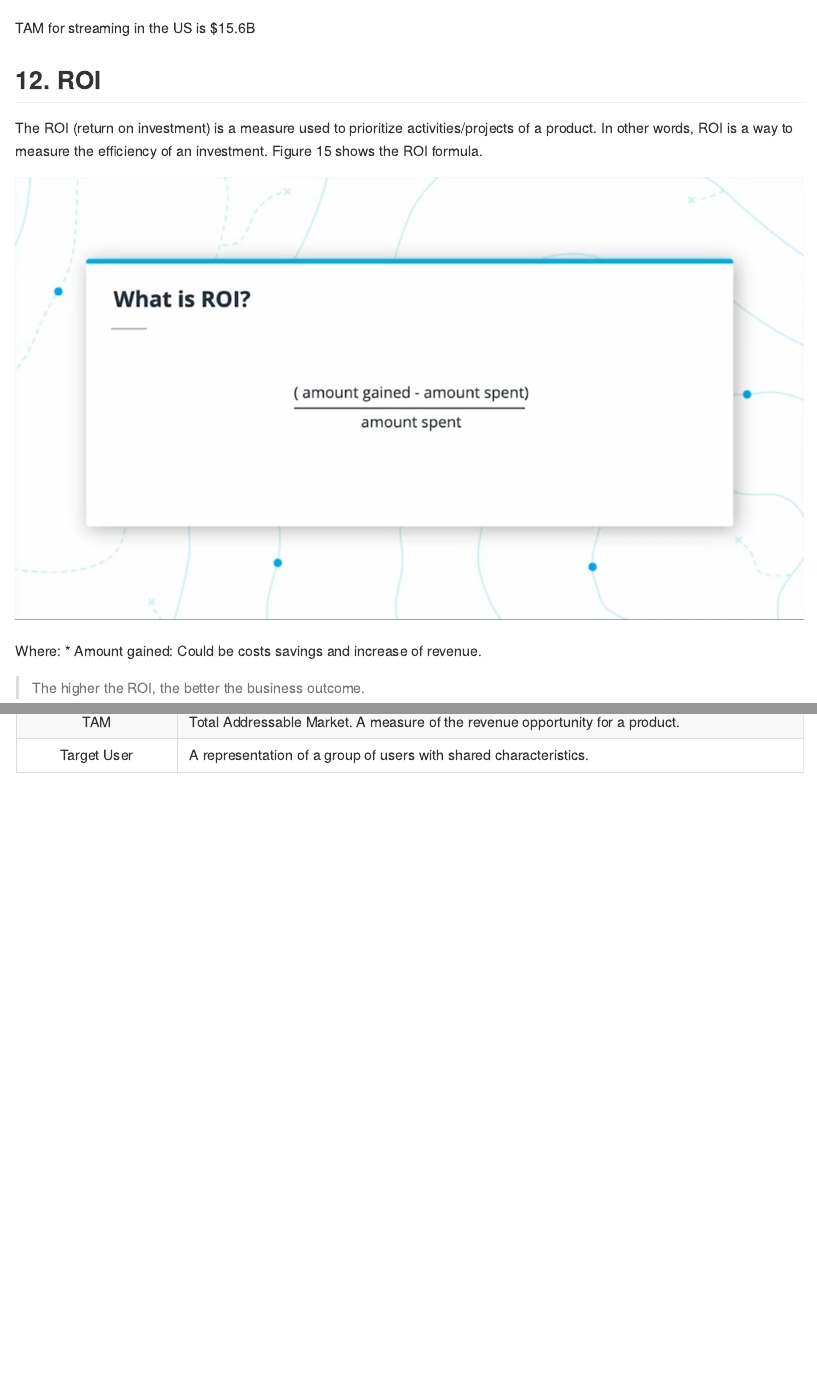
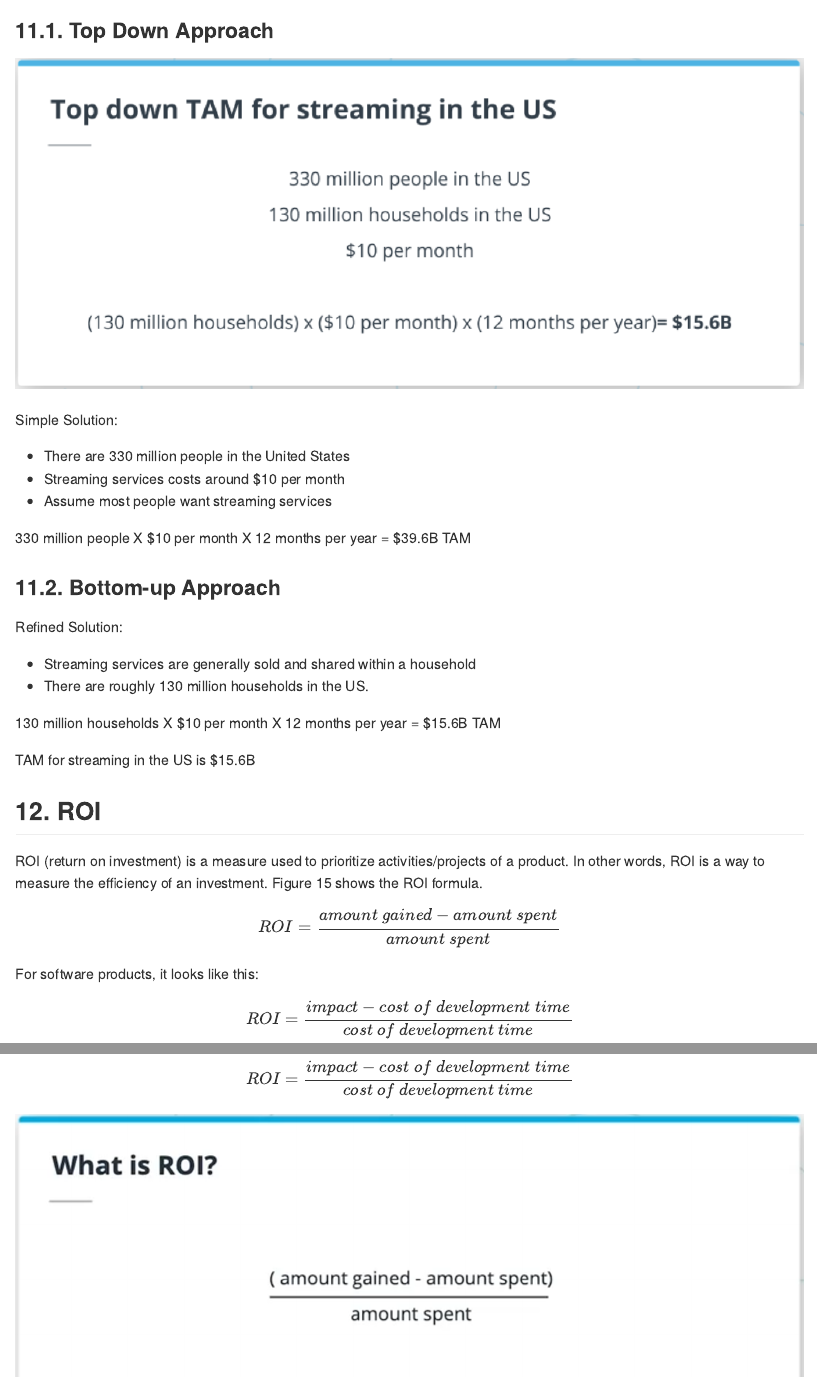
Before and after one commit to AndersonUyekita/ND036_product_manager, an R Markdown document (Part 02 - Product Strategy/Lesson 03 - Problem Identification/README.Rmd): the page in a window 1100 px wide, from 770 px down before the commit and from 410 px down after it, and a second part further down, joined at a grey line. The pictures show the output file Part 02 - Product Strategy/Lesson 03 - Problem Identification/README.md that the author committed with the source, drawn offline in the style of GitHub.

Commit message:
Testing Latex Equations.

```diff
--- a/Part 02 - Product Strategy/Lesson 03 - Problem Identification/README.Rmd
+++ b/Part 02 - Product Strategy/Lesson 03 - Problem Identification/README.Rmd
@@ -352,12 +351,40 @@ Read more about calculating TAM:
 ## 11. Solution: TAM
 
+### 11.1. Top Down Approach
+
 ![Streaming TAM](./Figure/lesson_03_figure_14.png)
+
+Simple Solution:
+
+* There are 330 million people in the United States
+* Streaming services costs around $10 per month
+* Assume most people want streaming services
+
+330 million people X \$10 per month X 12 months per year = \$39.6B TAM
+
+
+### 11.2. Bottom-up Approach
+
+Refined Solution:
+
+* Streaming services are generally sold and shared within a household
+* There are roughly 130 million households in the US.
+
+130 million households X \$10 per month X 12 months per year = \$15.6B TAM
+
 
 TAM for streaming in the US is $15.6B
 
 ## 12. ROI
 
-The ROI (return on investment) is a measure used to prioritize activities/projects of a product. In other words, ROI is a way to measure the efficiency of an investment. Figure 15 shows the ROI formula.
+ROI (return on investment) is a measure used to prioritize activities/projects of a product. In other words, ROI is a way to measure the efficiency of an investment. Figure 15 shows the ROI formula.
+
+$$ROI = \frac{amount\ gained - amount\ spent}{amount\ spent}$$
+For software products, it looks like this:
+
+$$ROI = \frac{impact - cost\ of\ development\ time}{cost\ of\ development\ time}$$
+
+
 
 ![ROI Calculation](./Figure/lesson_03_figure_15.png)
 
```
Also changed, not shown: Part 02 - Product Strategy/Lesson 03 - Problem Identification/Figure/10_1.png (added), Part 02 - Product Strategy/Lesson 03 - Problem Identification/Figure/lesson_03_figure_01.png, Part 02 - Product Strategy/Lesson 03 - Problem Identification/Figure/lesson_03_figure_10.png, Part 02 - Product Strategy/Lesson 03 - Problem Identification/Figure/lesson_03_figure_11.png, Part 02 - Product Strategy/Lesson 03 - Problem Identification/Figure/lesson_03_figure_12.png, Part 02 - Product Strategy/Lesson 03 - Problem Identification/Figure/lesson_03_figure_13.png, Part 02 - Product Strategy/Lesson 03 - Problem Identification/Figure/lesson_03_figure_14.png, Part 02 - Product Strategy/Lesson 03 - Problem Identification/Figure/lesson_03_figure_15.png, Part 02 - Product Strategy/Lesson 03 - Problem Identification/Figure/lesson_03_figure_16.png, Part 02 - Product Strategy/Lesson 03 - Problem Identification/Figure/lesson_03_figure_17.png, Part 02 - Product Strategy/Lesson 03 - Problem Identification/Figure/lesson_03_figure_18.png, Part 02 - Product Strategy/Lesson 03 - Problem Identification/README.md, Part 02 - Product Strategy/Lesson 03 - Problem Identification/README.Rmd (5 more changed lines), 2 other files.
